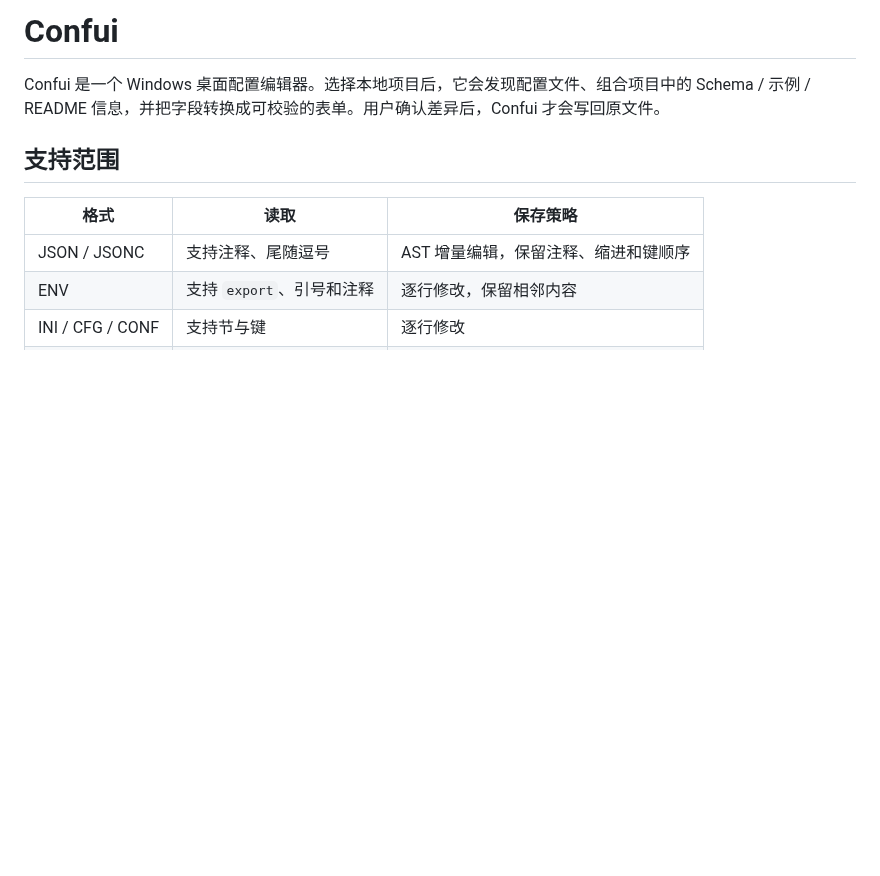
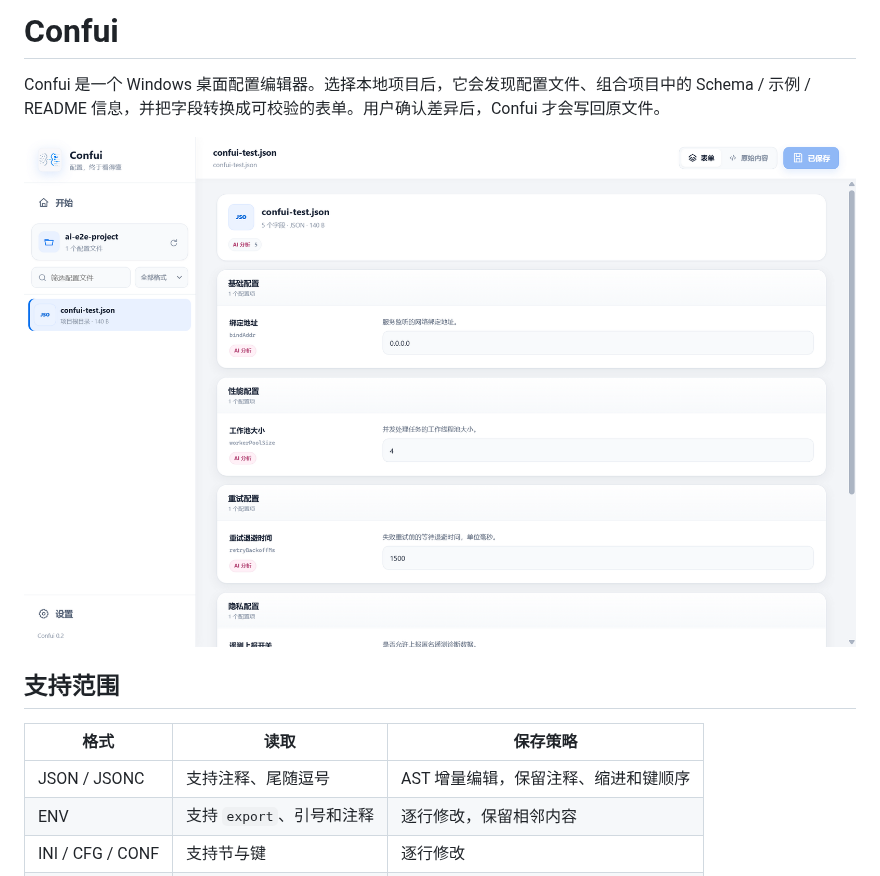
Before and after one commit to 1Beyond1/confui, a Markdown page: README.md, the part around the change. GitHub-like rendering; pictures changed too: assets/confui-preview.png (added); blank space fills up the shorter version.

Commit message:
docs: add Confui app screenshot

```diff
--- a/README.md
+++ b/README.md
@@ -1,6 +1,8 @@
 # Confui
 
 Confui 是一个 Windows 桌面配置编辑器。选择本地项目后，它会发现配置文件、组合项目中的 Schema / 示例 / README 信息，并把字段转换成可校验的表单。用户确认差异后，Confui 才会写回原文件。
+
+![Confui 配置编辑器界面](assets/confui-preview.png)
 
 ## 支持范围
 
```
